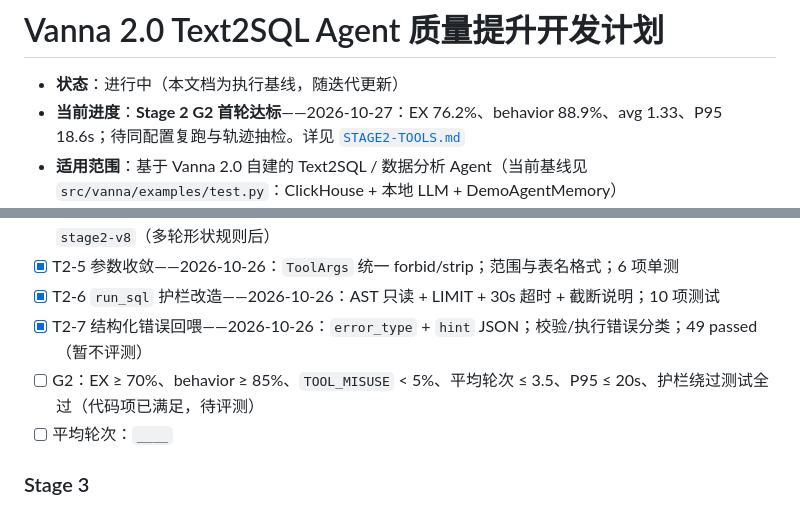
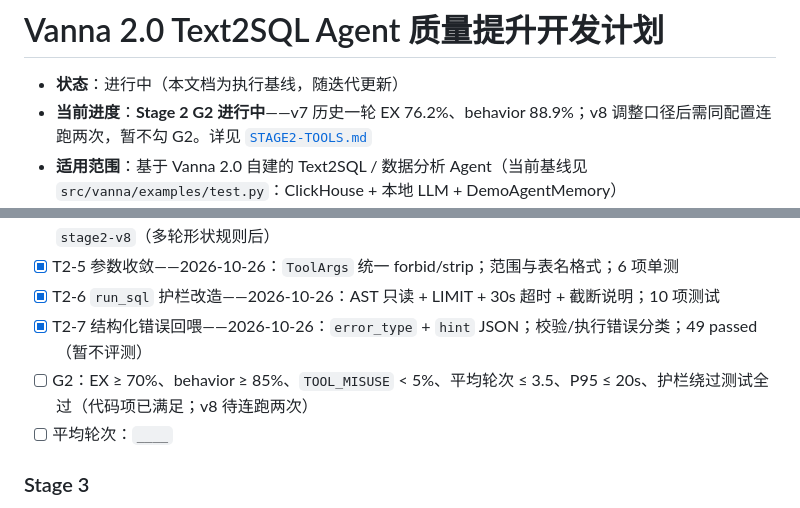
Before and after one commit to gaohan0524/vanna, a Markdown page: docs/AGENT_QUALITY_PLAN.md, 2 parts joined by grey strips. Drawn GitHub-style.

```diff
--- a/docs/AGENT_QUALITY_PLAN.md
+++ b/docs/AGENT_QUALITY_PLAN.md
@@ -1,7 +1,7 @@
 # Vanna 2.0 Text2SQL Agent 质量提升开发计划
 
 - **状态**：进行中（本文档为执行基线，随迭代更新）
-- **当前进度**：**Stage 2 G2 首轮达标**——2026-10-27：EX 76.2%、behavior 88.9%、avg 1.33、P95 18.6s；待同配置复跑与轨迹抽检。详见 [`STAGE2-TOOLS.md`](./STAGE2-TOOLS.md)
+- **当前进度**：**Stage 2 G2 进行中**——v7 历史一轮 EX 76.2%、behavior 88.9%；v8 调整口径后需同配置连跑两次，暂不勾 G2。详见 [`STAGE2-TOOLS.md`](./STAGE2-TOOLS.md)
 - **适用范围**：基于 Vanna 2.0 自建的 Text2SQL / 数据分析 Agent（当前基线见 `src/vanna/examples/test.py`：ClickHouse + 本地 LLM + DemoAgentMemory）
 - **前提假设**：模型能力不是瓶颈（使用当前最强模型）。因此本文的优化重点全部放在**上下文供给、工具设计、检索质量、评测闭环**上。
 - **最后更新**：2026-10-21
@@ -603,7 +603,7 @@ L0_RULES = """
 - [x] T2-5 参数收敛——2026-10-26：`ToolArgs` 统一 forbid/strip；范围与表名格式；6 项单测
 - [x] T2-6 `run_sql` 护栏改造——2026-10-26：AST 只读 + LIMIT + 30s 超时 + 截断说明；10 项测试
 - [x] T2-7 结构化错误回喂——2026-10-26：`error_type` + `hint` JSON；校验/执行错误分类；49 passed（暂不评测）
-- [ ] G2：EX ≥ 70%、behavior ≥ 85%、`TOOL_MISUSE` < 5%、平均轮次 ≤ 3.5、P95 ≤ 20s、护栏绕过测试全过（代码项已满足，待评测）
+- [ ] G2：EX ≥ 70%、behavior ≥ 85%、`TOOL_MISUSE` < 5%、平均轮次 ≤ 3.5、P95 ≤ 20s、护栏绕过测试全过（代码项已满足；v8 待连跑两次）
 - [ ] 平均轮次：`____`
 
 ### Stage 3
```
Also changed, not shown: docs/STAGE2-TOOLS.md (+19 -12 lines).
